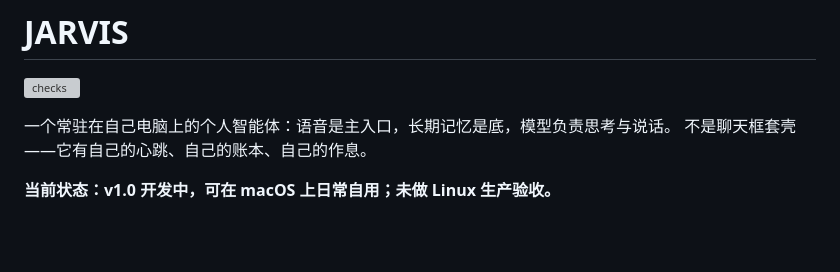
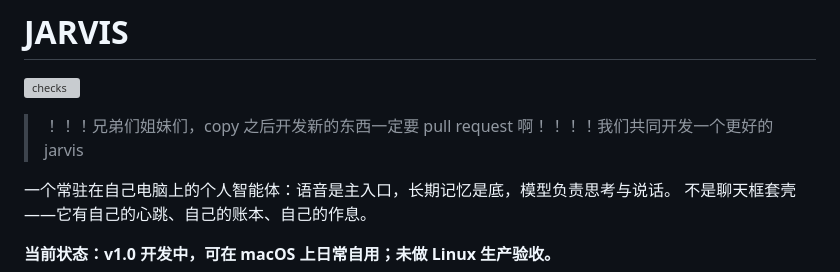
Before and after one commit to sober-hey/jarvis-agent, a Markdown page: deploy/public-overlay/README.md, the part around the change. GitHub-like rendering; blank space fills up the shorter version; grey boxes are pictures that could not be loaded.

```diff
--- a/deploy/public-overlay/README.md
+++ b/deploy/public-overlay/README.md
@@ -1,6 +1,8 @@
 # JARVIS
 
 [![checks](https://github.com/sober-hey/jarvis-agent/actions/workflows/checks.yml/badge.svg)](https://github.com/sober-hey/jarvis-agent/actions/workflows/checks.yml)
+
+> ！！！兄弟们姐妹们，copy 之后开发新的东西一定要 pull request 啊！！！！我们共同开发一个更好的 jarvis
 
 一个常驻在自己电脑上的个人智能体：语音是主入口，长期记忆是底，模型负责思考与说话。
 不是聊天框套壳——它有自己的心跳、自己的账本、自己的作息。
```
Also changed, not shown: README.md (+2 -3 lines).
